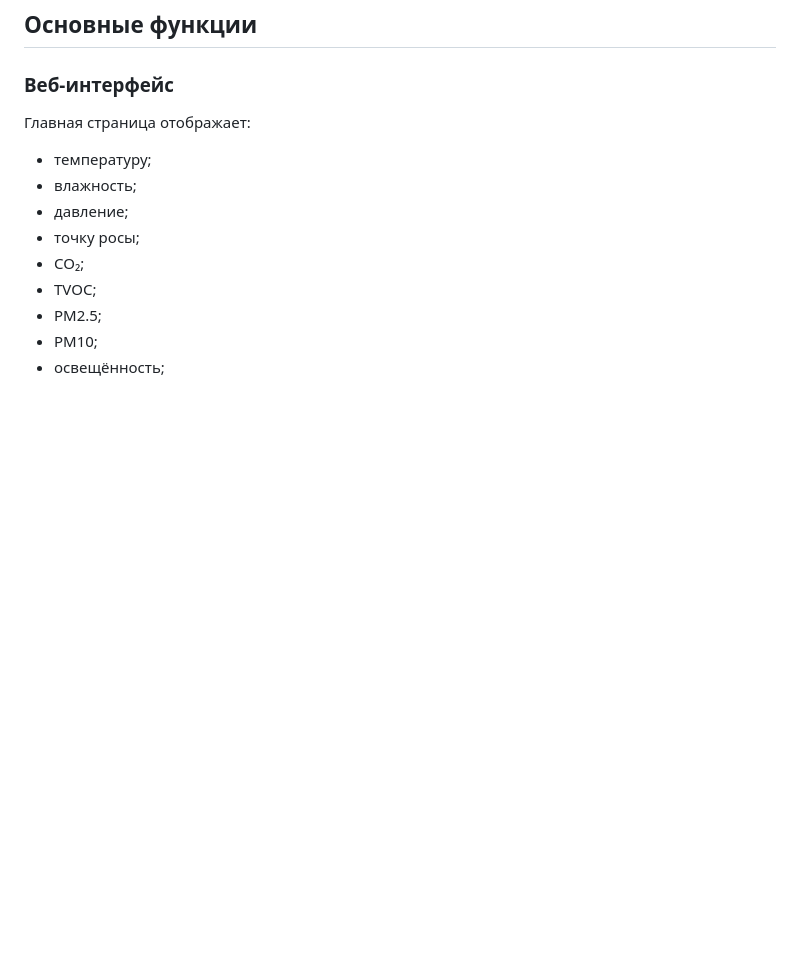
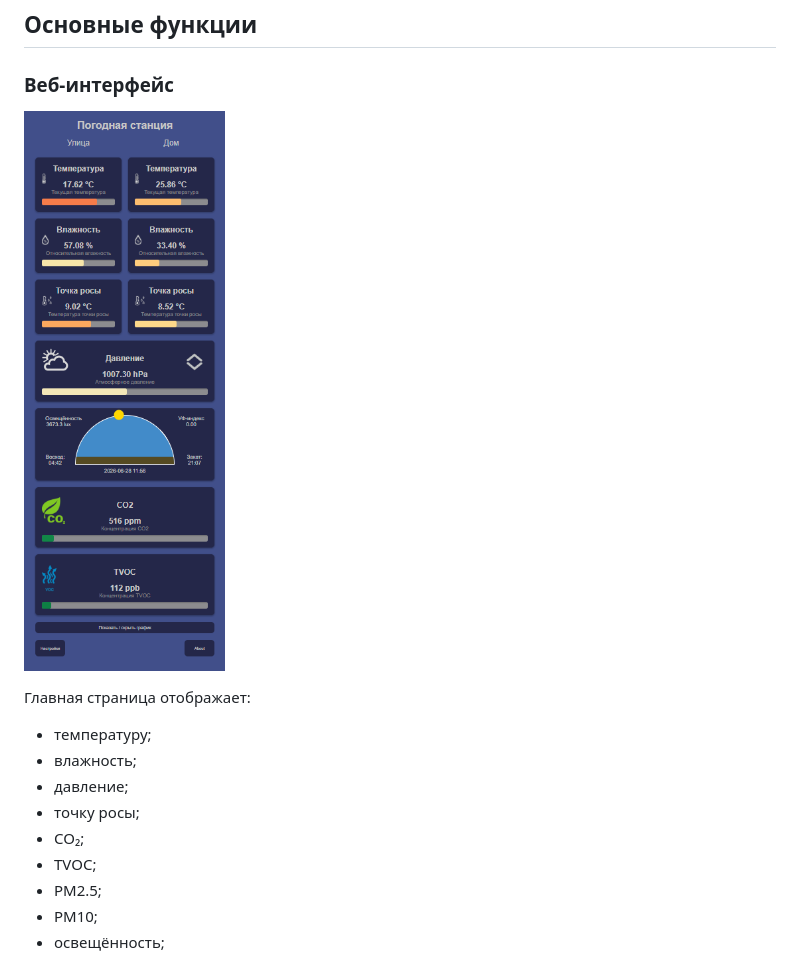
Before and after one commit to Evgeny-s-eremenko/ESP32_meteostation, a Markdown page: README.MD, the part around the change. GitHub-like rendering; blank space fills up the shorter version.

Commit message:
Include screenshot of main page in README
Add main page screenshot to README

```diff
--- a/README.MD
+++ b/README.MD
@@ -109,6 +109,8 @@
 ## Основные функции
 
 ### Веб-интерфейс
+
+![Главная страница](index.png)
 
 Главная страница отображает:
 
```
